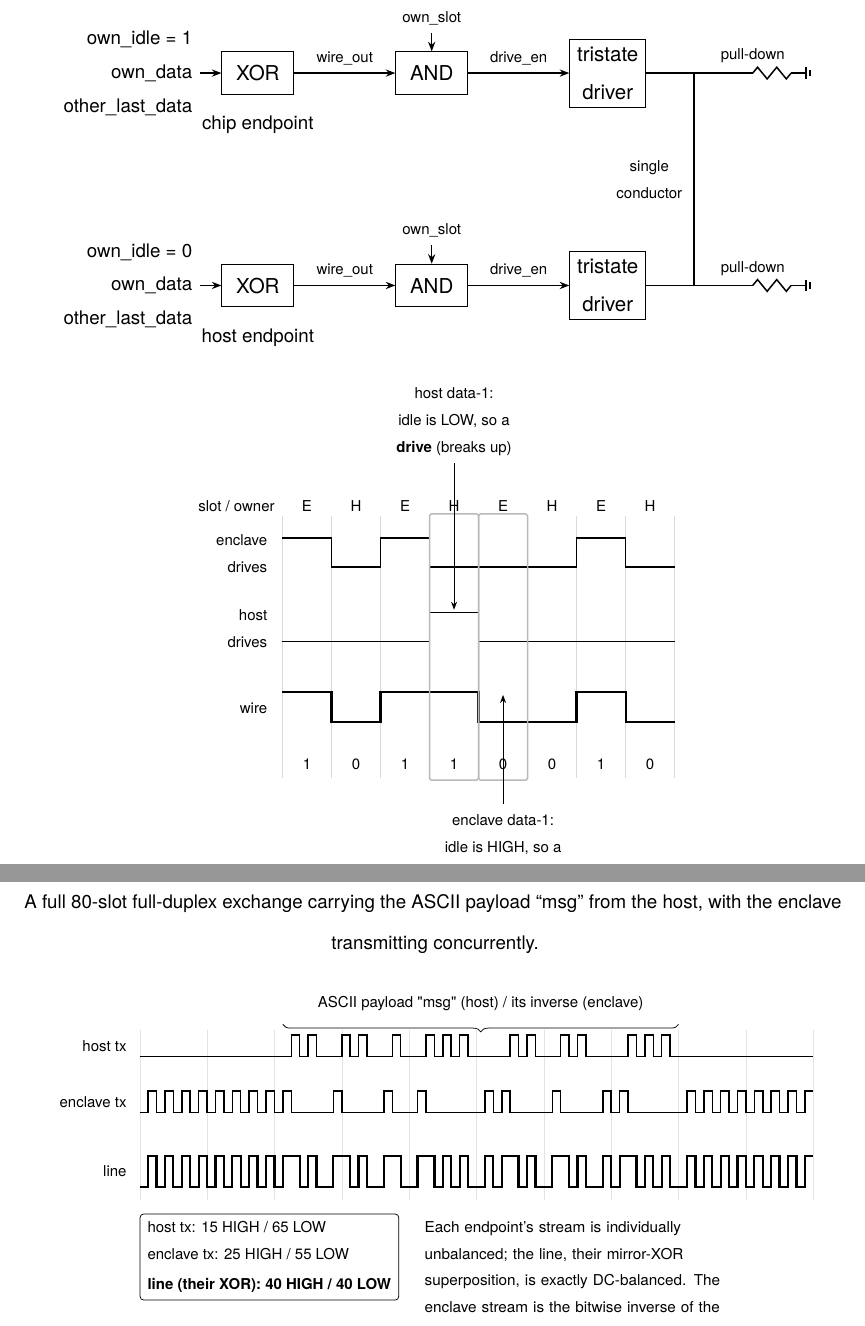
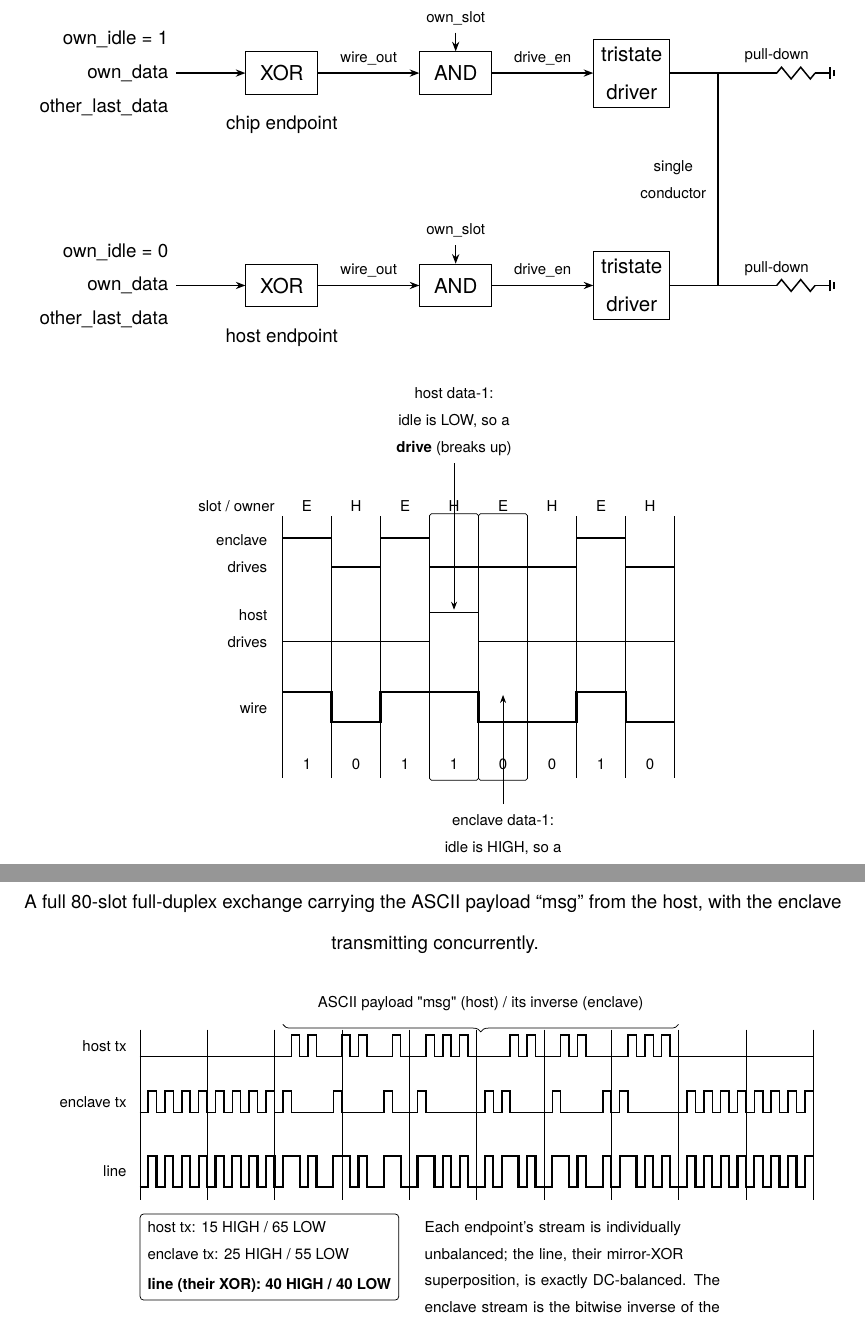
Before and after one commit to nickspiker/pipe, a LaTeX document (patent/patent.tex): two parts of pages 76 and 77 of 79, joined at a grey line, cut so that both start at the same text. Compiled offline with pdfLaTeX.

Commit message:
patent: FIG 3 B&W compliance + longer own_idle arrows
- event-highlight boxes and all slot gridlines: grey -> thin black
  (USPTO requires black-and-white line drawings)
- own_idle/own_data/other_last_data text blocks moved further out with
  longer arrows into XOR on both endpoint rows

Co-Authored-By: Claude Opus 4.8 (1M context) <noreply@anthropic.com>

```diff
--- a/patent/patent.tex
+++ b/patent/patent.tex
@@ -880,8 +880,8 @@ A method and apparatus for vendor-free domain-separated cryptographic device att
   lbl/.style={font=\scriptsize, align=center}]
 
 % chip endpoint (top row)
-\node[note, align=right] (inc) at (0,0) {own\_idle = 1\\own\_data\\other\_last\_data};
-\node[blk, right=0.4cm of inc]  (xorc) {XOR};
+\node[note, align=right] (inc) at (-0.9,0) {own\_idle = 1\\own\_data\\other\_last\_data};
+\node[blk, right=1.3cm of inc]  (xorc) {XOR};
 \node[blk, right=1.9cm of xorc] (andc) {AND};
 \node[blk, right=1.9cm of andc] (tric) {tristate\\driver};
 \draw[arrow] (inc)  -- (xorc);
@@ -926,15 +926,15 @@ A method and apparatus for vendor-free domain-separated cryptographic device att
 
 % ---- minimal two-event mirror-XOR example ----
 \begin{tikzpicture}[font=\small, lbl/.style={font=\scriptsize, align=center}, x=0.92cm, y=1cm]
-\draw[gray!30, very thin] (0,2.95) -- (0,-1.95);
-\draw[gray!30, very thin] (1,2.95) -- (1,-1.95);
-\draw[gray!30, very thin] (2,2.95) -- (2,-1.95);
-\draw[gray!30, very thin] (3,2.95) -- (3,-1.95);
-\draw[gray!30, very thin] (4,2.95) -- (4,-1.95);
-\draw[gray!30, very thin] (5,2.95) -- (5,-1.95);
-\draw[gray!30, very thin] (6,2.95) -- (6,-1.95);
-\draw[gray!30, very thin] (7,2.95) -- (7,-1.95);
-\draw[gray!30, very thin] (8,2.95) -- (8,-1.95);
+\draw[black, very thin] (0,2.95) -- (0,-1.95);
+\draw[black, very thin] (1,2.95) -- (1,-1.95);
+\draw[black, very thin] (2,2.95) -- (2,-1.95);
+\draw[black, very thin] (3,2.95) -- (3,-1.95);
+\draw[black, very thin] (4,2.95) -- (4,-1.95);
+\draw[black, very thin] (5,2.95) -- (5,-1.95);
+\draw[black, very thin] (6,2.95) -- (6,-1.95);
+\draw[black, very thin] (7,2.95) -- (7,-1.95);
+\draw[black, very thin] (8,2.95) -- (8,-1.95);
 \node[lbl] at (0.5,3.15) {E};
 \node[lbl] at (1.5,3.15) {H};
 \node[lbl] at (2.5,3.15) {E};
@@ -982,17 +982,17 @@ A method and apparatus for vendor-free domain-separated cryptographic device att
 
 \vspace{0.8em}
 \begin{tikzpicture}[font=\small, lbl/.style={font=\scriptsize, align=center}, x=1cm, y=1cm]
-\draw[gray!22, very thin] (0.000,2.950) -- (0.000,-0.250);
-\draw[gray!22, very thin] (1.264,2.950) -- (1.264,-0.250);
-\draw[gray!22, very thin] (2.528,2.950) -- (2.528,-0.250);
-\draw[gray!22, very thin] (3.792,2.950) -- (3.792,-0.250);
-\draw[gray!22, very thin] (5.056,2.950) -- (5.056,-0.250);
-\draw[gray!22, very thin] (6.320,2.950) -- (6.320,-0.250);
-\draw[gray!22, very thin] (7.584,2.950) -- (7.584,-0.250);
-\draw[gray!22, very thin] (8.848,2.950) -- (8.848,-0.250);
-\draw[gray!22, very thin] (10.112,2.950) -- (10.112,-0.250);
-\draw[gray!22, very thin] (11.376,2.950) -- (11.376,-0.250);
-\draw[gray!22, very thin] (12.640,2.950) -- (12.640,-0.250);
+\draw[black, very thin] (0.000,2.950) -- (0.000,-0.250);
+\draw[black, very thin] (1.264,2.950) -- (1.264,-0.250);
+\draw[black, very thin] (2.528,2.950) -- (2.528,-0.250);
+\draw[black, very thin] (3.792,2.950) -- (3.792,-0.250);
+\draw[black, very thin] (5.056,2.950) -- (5.056,-0.250);
+\draw[black, very thin] (6.320,2.950) -- (6.320,-0.250);
+\draw[black, very thin] (7.584,2.950) -- (7.584,-0.250);
+\draw[black, very thin] (8.848,2.950) -- (8.848,-0.250);
+\draw[black, very thin] (10.112,2.950) -- (10.112,-0.250);
+\draw[black, very thin] (11.376,2.950) -- (11.376,-0.250);
+\draw[black, very thin] (12.640,2.950) -- (12.640,-0.250);
 \node[lbl, left, align=right] at (-0.100,2.650) {host tx};
 \node[lbl, left, align=right] at (-0.100,1.600) {enclave tx};
 \node[lbl, left, align=right] at (-0.100,0.290) {line};
```
Also changed, not shown: patent/patent.pdf, patent/patent.tex (6 more changed lines).
